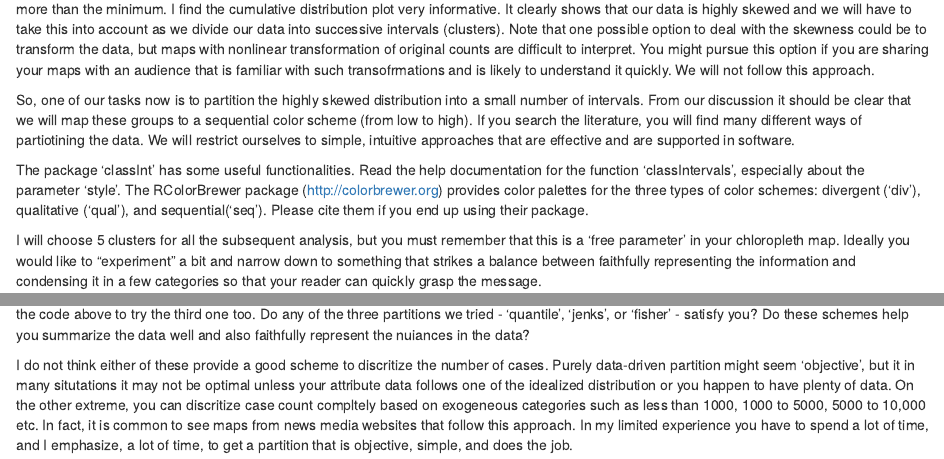
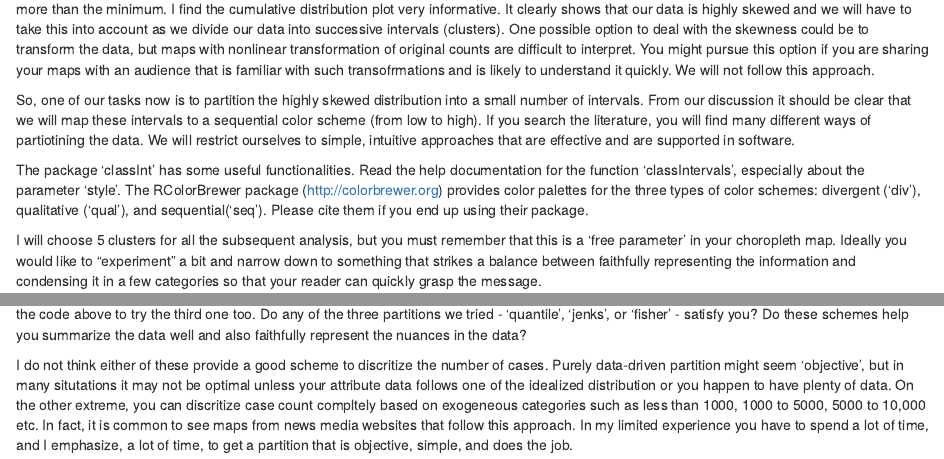
Before and after one commit to manishverma09/Mapping-COVID-19, an R Markdown document (single_variable_2.Rmd): the page in a window 1100 px wide, from 940 px down, and a second part further down, joined at a grey line. Rendered offline with R 4.5, knitr and Pandoc, with nearby package versions; some code elsewhere in the file could not run offline.

Commit message:
Update single_variable_2.Rmd

````diff
--- a/single_variable_2.Rmd
+++ b/single_variable_2.Rmd
@@ -25,13 +25,13 @@ plot(cases.cum, main = 'Cumulative', xlab = 'Number of cases')
 hist(state.total$cases, 10, main = 'Histogram', xlab = 'Number of Cases')
 hist(log10(state.total$cases), 10, main = 'Histogram of LogCases', xlab = 'Log of no of cases')
 ```
-Let us look at the outputs from the cell above. Notice that the number of cases range from 468 to 355037, so the maximum is about 750 times more than the minimum. I find the cumulative distribution plot very informative. It clearly shows that our data is highly skewed and we will have to take this into account as we divide our data into successive intervals (clusters). Note that one possible option to deal with the skewness could be to transform the data, but maps with nonlinear transformation of original counts are difficult to interpret. You might pursue this option if you are sharing your maps with an audience that is familiar with such transofrmations and is likely to understand it quickly. We will not follow this approach.
+Let us look at the outputs from the cell above. Notice that the number of cases range from 468 to 355037, so the maximum is about 750 times more than the minimum. I find the cumulative distribution plot very informative. It clearly shows that our data is highly skewed and we will have to take this into account as we divide our data into successive intervals (clusters). One possible option to deal with the skewness could be to transform the data, but maps with nonlinear transformation of original counts are difficult to interpret. You might pursue this option if you are sharing your maps with an audience that is familiar with such transofrmations and is likely to understand it quickly. We will not follow this approach.
 
-So, one of our tasks now is to partition the highly skewed distribution into a small number of intervals. From our discussion it should be clear that we will map these groups to a sequential color scheme (from low to high). If you search the literature, you will find many different ways of partiotining the data. We will restrict ourselves to simple, intuitive approaches that are effective and are supported in software.
+So, one of our tasks now is to partition the highly skewed distribution into a small number of intervals. From our discussion it should be clear that we will map these intervals to a sequential color scheme (from low to high). If you search the literature, you will find many different ways of partiotining the data. We will restrict ourselves to simple, intuitive approaches that are effective and are supported in software.
 
 The package 'classInt' has some useful functionalities. Read the help documentation for the function 'classIntervals', especially about the parameter 'style'. The RColorBrewer package (http://colorbrewer.org) provides color palettes for the three types of color schemes: divergent ('div'), qualitative ('qual'), and sequential('seq'). Please cite them if you end up using their package.
 
-I will choose 5 clusters for all the subsequent analysis, but you must remember that this is a  'free parameter' in your chloropleth map. Ideally you would like to "experiment" a bit and narrow down to something that strikes a balance between faithfully representing the information and condensing it in a few categories so that your reader can quickly grasp the message.
+I will choose 5 clusters for all the subsequent analysis, but you must remember that this is a  'free parameter' in your choropleth map. Ideally you would like to "experiment" a bit and narrow down to something that strikes a balance between faithfully representing the information and condensing it in a few categories so that your reader can quickly grasp the message.
 
 We will try the partitions we discussed, but there are other options in the function classIntervals for partitioning the data such as 'hclust' (hierarchical clustering), 'kmeans', and 'equal'.
 
@@ -51,9 +51,9 @@ colPal2 = brewer.pal(5, 'Greys')
 plot(grQ, colPal2, main = 'Quantile Intervals', xlab = 'No of Cases', ylab = 'Relative Frequency')
 
 ```
-Look at the color coding at the bottom of the plots and note how case counts are grouped. I am printing only two classifications, but you can use the code above to try the third one too. Do any of the three partitions we tried - 'quantile', 'jenks', or 'fisher' - satisfy you? Do these schemes help you summarize the data well and also faithfully represent the nuiances in the data?
+Look at the color coding at the bottom of the plots and note how case counts are grouped. I am printing only two classifications, but you can use the code above to try the third one too. Do any of the three partitions we tried - 'quantile', 'jenks', or 'fisher' - satisfy you? Do these schemes help you summarize the data well and also faithfully represent the nuances in the data?
 
-I do not think either of these provide a good scheme to discritize the number of cases. Purely data-driven partition might seem 'objective', but it in many situtations it may not be optimal unless your attribute data follows one of the idealized distribution or you happen to have plenty of data. On the other extreme, you can discritize case count compltely based on exogeneous categories such as less than 1000, 1000 to 5000, 5000 to 10,000 etc. In fact, it is common to see maps from news media websites that follow this approach. In my limited experience you have to spend a lot of time, and I emphasize, a lot of time, to get a partition that is objective, simple, and does the job.
+I do not think either of these provide a good scheme to discritize the number of cases. Purely data-driven partition might seem 'objective', but in many situtations it may not be optimal unless your attribute data follows one of the idealized distribution or you happen to have plenty of data. On the other extreme, you can discritize case count compltely based on exogeneous categories such as less than 1000, 1000 to 5000, 5000 to 10,000 etc. In fact, it is common to see maps from news media websites that follow this approach. In my limited experience you have to spend a lot of time, and I emphasize, a lot of time, to get a partition that is objective, simple, and does the job.
 
 A lot of data and information can be productively organized into hierarchies. So, if I am not getting any other ideas to organize and partition a given data (or any information), I try a hierarchical approach. It seems to me that we can identify two or three higher level regimes (Do you agree?) and then perhaps further groups within some of them. If you want to follow this approach, try fitting linear splines and then further partition the data withon each interval demarcated by the knots.
 
````
